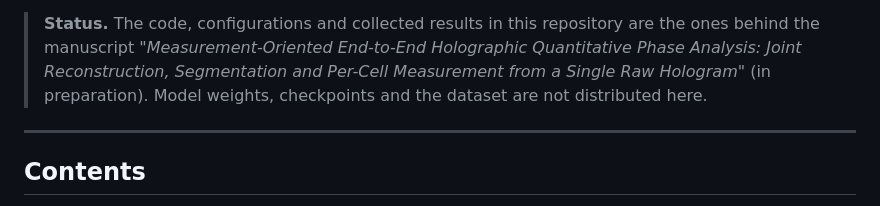
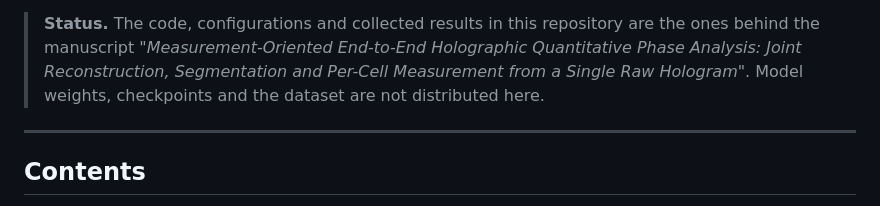
Before and after one commit to uikram/End-to-End-Lightweight-Holographic-Reconstruction-and-Quantitative-Cell-Analysis, a Markdown page: README.md, the part around the change. Rendered like a GitHub page.

Commit message:
Fix formatting issues in README.md

```diff
--- a/README.md
+++ b/README.md
@@ -21,8 +21,8 @@ per-cell measurement.*
 > **Status.** The code, configurations and collected results in this
 > repository are the ones behind the manuscript *"Measurement-Oriented
 > End-to-End Holographic Quantitative Phase Analysis: Joint Reconstruction,
-> Segmentation and Per-Cell Measurement from a Single Raw Hologram"* (in
-> preparation). Model weights, checkpoints and the dataset are not distributed
+> Segmentation and Per-Cell Measurement from a Single Raw Hologram"*.
+> Model weights, checkpoints and the dataset are not distributed
 > here.
 
 ---
```
